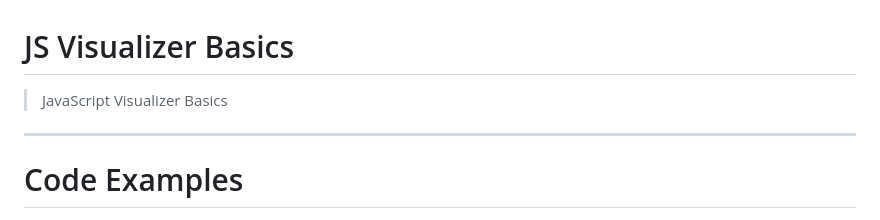
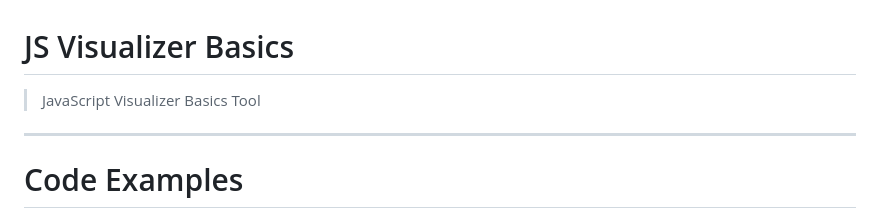
Before and after one commit to AnisurRahmanJU/JS-Visualizer-Bascis, a Markdown page: README.md, the part around the change. Drawn GitHub-style.

```diff
--- a/README.md
+++ b/README.md
@@ -1,5 +1,5 @@
 # JS Visualizer Basics
-> JavaScript Visualizer Basics
+> JavaScript Visualizer Basics Tool
 ---
 # Code Examples
 ---
```
